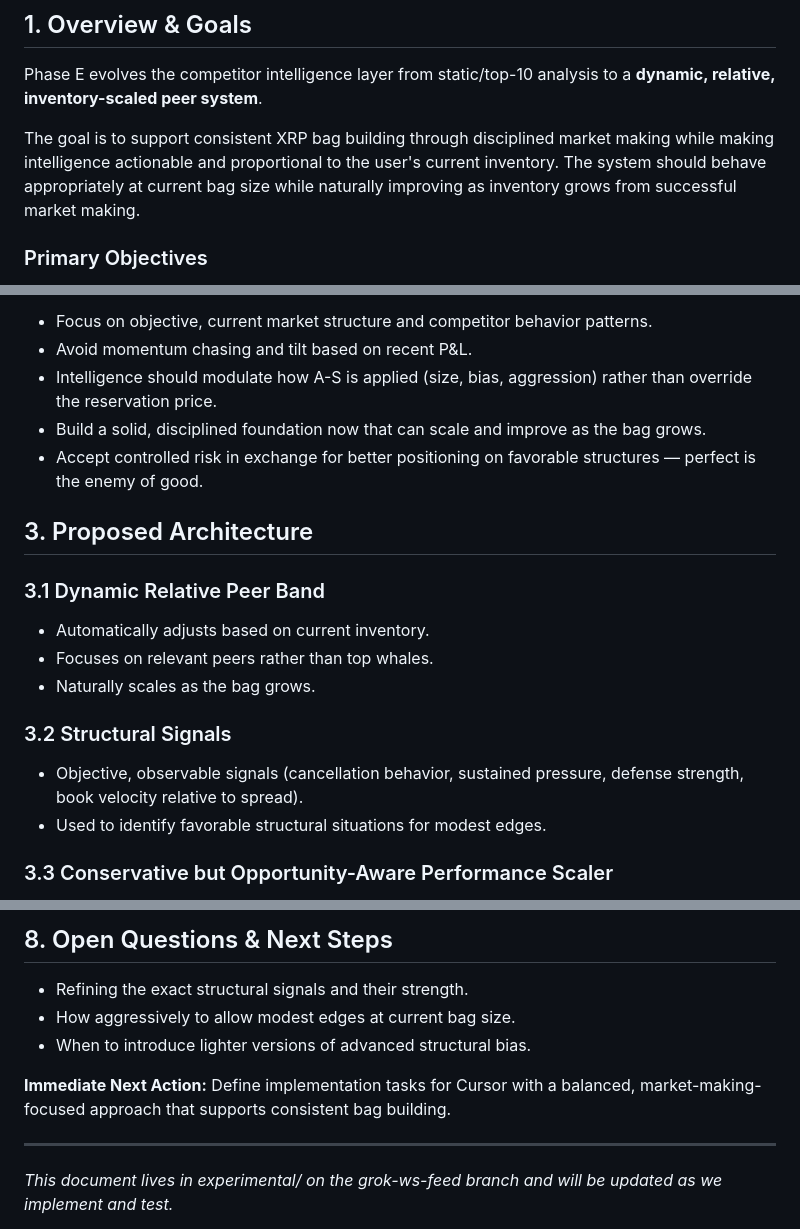
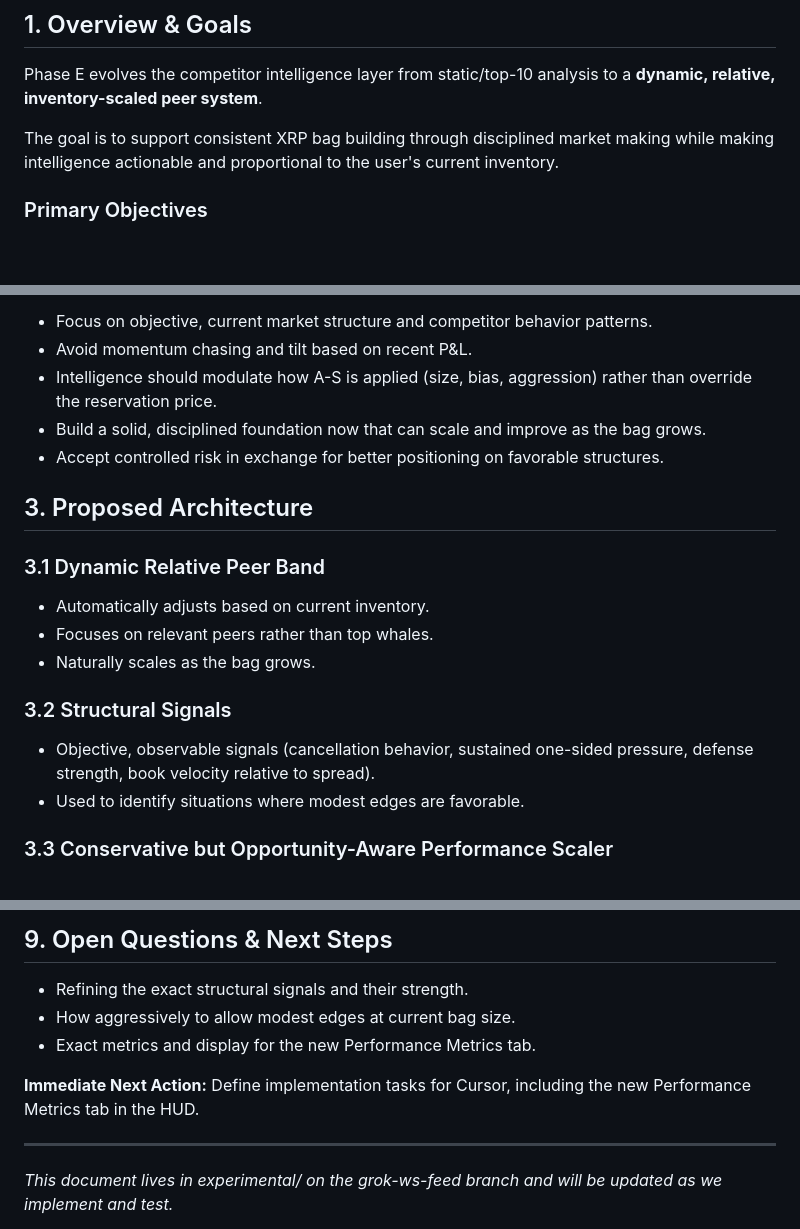
Before and after one commit to mdeckstine1/xledgermate, a Markdown page: experimental/PHASE_E_INTELLIGENCE_IMPLEMENTATION_PLAN.md, 3 parts joined by grey strips. Rendered like a GitHub page; blank space fills up the shorter version.

```diff
--- a/experimental/PHASE_E_INTELLIGENCE_IMPLEMENTATION_PLAN.md
+++ b/experimental/PHASE_E_INTELLIGENCE_IMPLEMENTATION_PLAN.md
@@ -9,7 +9,7 @@
 
 Phase E evolves the competitor intelligence layer from static/top-10 analysis to a **dynamic, relative, inventory-scaled peer system**.
 
-The goal is to support consistent XRP bag building through disciplined market making while making intelligence actionable and proportional to the user's current inventory. The system should behave appropriately at current bag size while naturally improving as inventory grows from successful market making.
+The goal is to support consistent XRP bag building through disciplined market making while making intelligence actionable and proportional to the user's current inventory.
 
 ### Primary Objectives
 - Use a dynamic relative peer band focused on similar-sized makers.
@@ -33,7 +33,7 @@ Key principles:
 - Avoid momentum chasing and tilt based on recent P&L.
 - Intelligence should modulate how A-S is applied (size, bias, aggression) rather than override the reservation price.
 - Build a solid, disciplined foundation now that can scale and improve as the bag grows.
-- Accept controlled risk in exchange for better positioning on favorable structures — perfect is the enemy of good.
+- Accept controlled risk in exchange for better positioning on favorable structures.
 
 ## 3. Proposed Architecture
 
@@ -43,8 +43,8 @@ Key principles:
 - Naturally scales as the bag grows.
 
 ### 3.2 Structural Signals
-- Objective, observable signals (cancellation behavior, sustained pressure, defense strength, book velocity relative to spread).
-- Used to identify favorable structural situations for modest edges.
+- Objective, observable signals (cancellation behavior, sustained one-sided pressure, defense strength, book velocity relative to spread).
+- Used to identify situations where modest edges are favorable.
 
 ### 3.3 Conservative but Opportunity-Aware Performance Scaler
 - Primarily acts as a risk brake.
@@ -95,10 +146,10 @@ The system is designed to be appropriate at current size (~11k XRP) while improv
 
-## 8. Open Questions & Next Steps
+## 9. Open Questions & Next Steps
 - Refining the exact structural signals and their strength.
 - How aggressively to allow modest edges at current bag size.
-- When to introduce lighter versions of advanced structural bias.
+- Exact metrics and display for the new Performance Metrics tab.
 
-**Immediate Next Action:** Define implementation tasks for Cursor with a balanced, market-making-focused approach that supports consistent bag building.
+**Immediate Next Action:** Define implementation tasks for Cursor, including the new Performance Metrics tab in the HUD.
 
 ---
 
```
Also changed, not shown: other parts of experimental/PHASE_E_INTELLIGENCE_IMPLEMENTATION_PLAN.md (+60 -9 lines).
